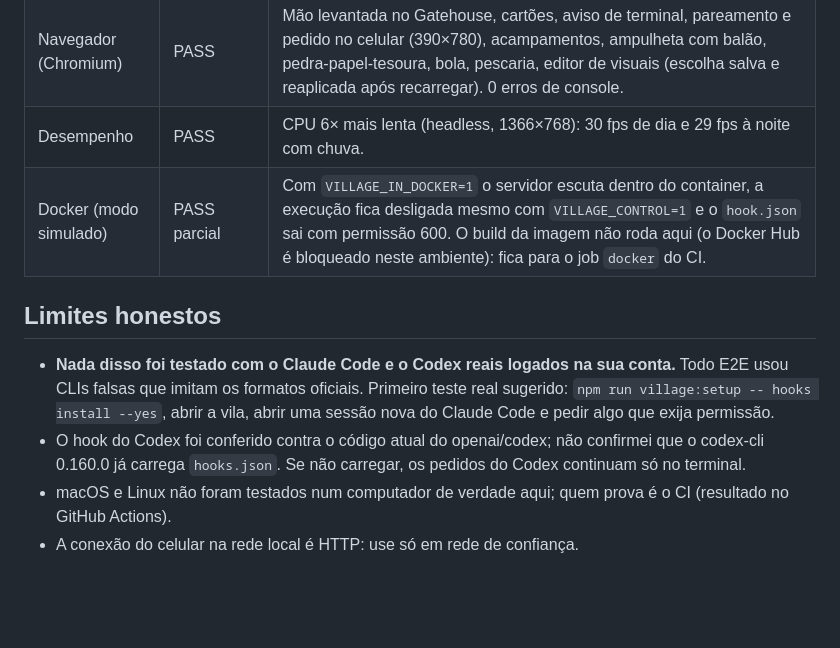
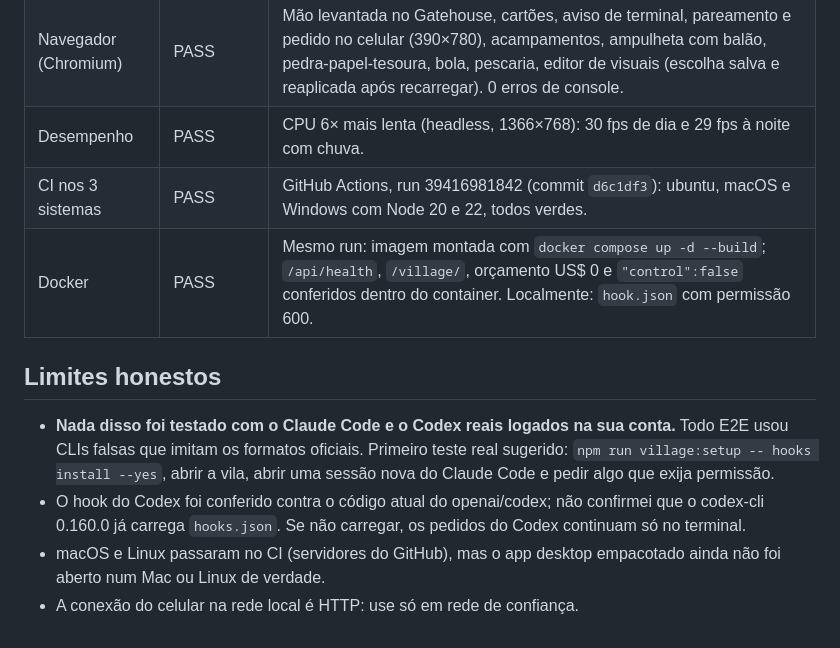
Before and after one commit to Marcusvrg23/agent-village, a Markdown page: VILLAGE-V22-VALIDATION.md, the part around the change. Drawn GitHub-style; blank space fills up the shorter version.

Commit message:
docs: resultado do CI e do Docker na validação da V2.2
Co-Authored-By: Claude Opus 5.5 <noreply@anthropic.com>
Claude-Session: https://claude.ai/code/session_015WGffFzCAihdyHgxpbSDoE

```diff
--- a/VILLAGE-V22-VALIDATION.md
+++ b/VILLAGE-V22-VALIDATION.md
@@ -26,11 +26,12 @@ Branch `feat/agent-village` em `Marcusvrg23/agent-village`. Sem merge em `main`,
 | Celular | PASS | Sem pareamento 401; código errado 403; certo devolve cookie HttpOnly/SameSite=Strict; o estado do celular não traz caminhos; missões pelo celular 403; Host estranho na porta principal 403. |
 | Navegador (Chromium) | PASS | Mão levantada no Gatehouse, cartões, aviso de terminal, pareamento e pedido no celular (390×780), acampamentos, ampulheta com balão, pedra-papel-tesoura, bola, pescaria, editor de visuais (escolha salva e reaplicada após recarregar). 0 erros de console. |
 | Desempenho | PASS | CPU 6× mais lenta (headless, 1366×768): 30 fps de dia e 29 fps à noite com chuva. |
-| Docker (modo simulado) | PASS parcial | Com `VILLAGE_IN_DOCKER=1` o servidor escuta dentro do container, a execução fica desligada mesmo com `VILLAGE_CONTROL=1` e o `hook.json` sai com permissão 600. O build da imagem não roda aqui (o Docker Hub é bloqueado neste ambiente): fica para o job `docker` do CI. |
+| CI nos 3 sistemas | PASS | GitHub Actions, run 39416981842 (commit `d6c1df3`): ubuntu, macOS e Windows com Node 20 e 22, todos verdes. |
+| Docker | PASS | Mesmo run: imagem montada com `docker compose up -d --build`; `/api/health`, `/village/`, orçamento US$ 0 e `"control":false` conferidos dentro do container. Localmente: `hook.json` com permissão 600. |
 
 ## Limites honestos
 
 - **Nada disso foi testado com o Claude Code e o Codex reais logados na sua conta.** Todo E2E usou CLIs falsas que imitam os formatos oficiais. Primeiro teste real sugerido: `npm run village:setup -- hooks install --yes`, abrir a vila, abrir uma sessão nova do Claude Code e pedir algo que exija permissão.
 - O hook do Codex foi conferido contra o código atual do openai/codex; não confirmei que o codex-cli 0.160.0 já carrega `hooks.json`. Se não carregar, os pedidos do Codex continuam só no terminal.
-- macOS e Linux não foram testados num computador de verdade aqui; quem prova é o CI (resultado no GitHub Actions).
+- macOS e Linux passaram no CI (servidores do GitHub), mas o app desktop empacotado ainda não foi aberto num Mac ou Linux de verdade.
 - A conexão do celular na rede local é HTTP: use só em rede de confiança.
```
